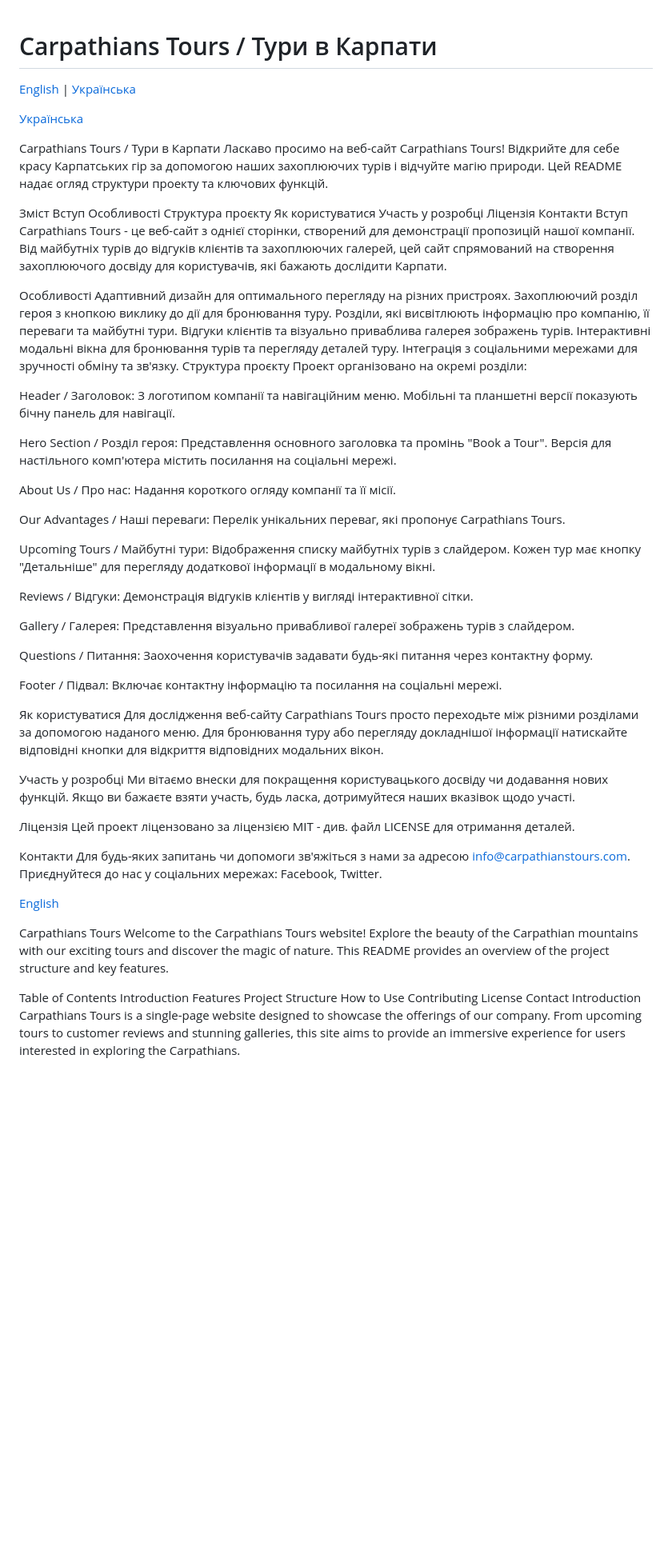
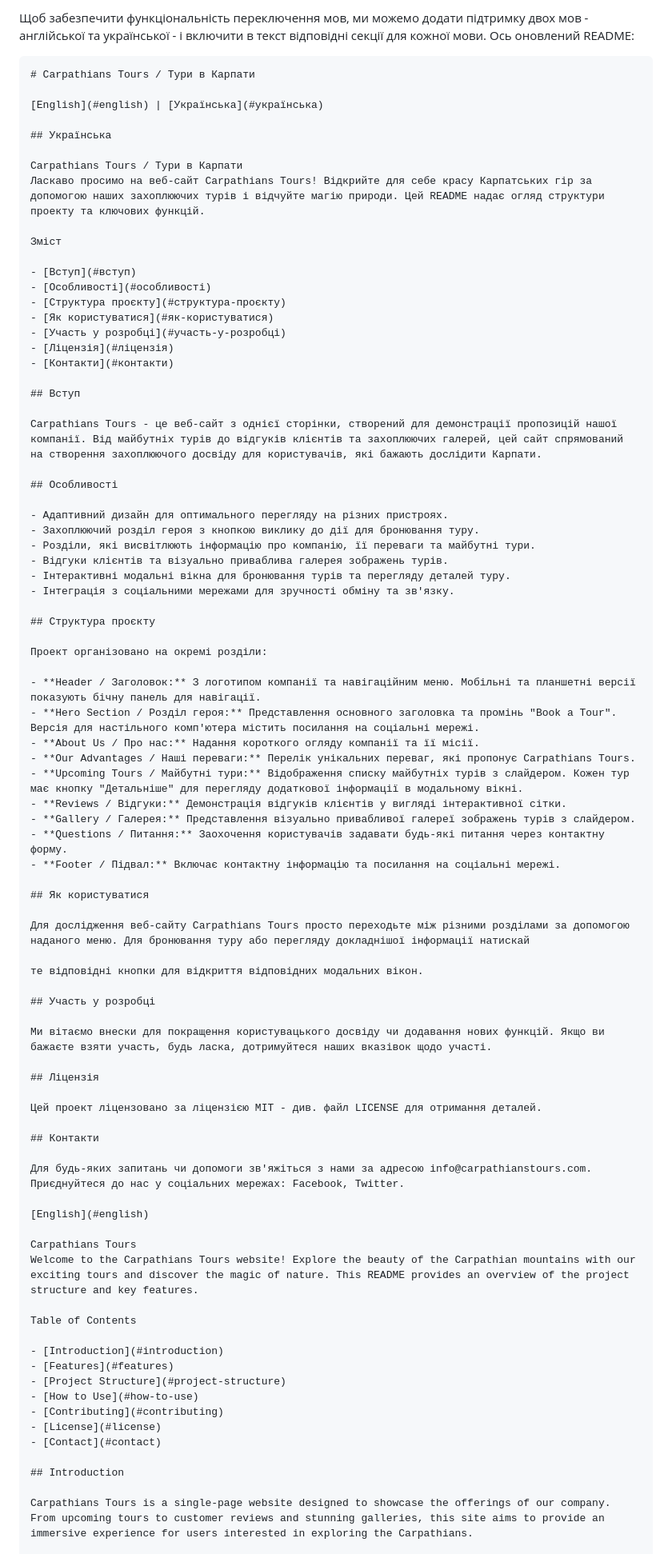
Before and after one commit to alexveryk/single-page-carpathians, a Markdown page: README.md, the part around one of its changes. Shown at 80% size. Drawn GitHub-style; blank space fills up the shorter version.

````diff
--- a/README.md
+++ b/README.md
@@ -1,61 +1,68 @@
+Щоб забезпечити функціональність переключення мов, ми можемо додати підтримку двох мов - англійської та української - і включити в текст відповідні секції для кожної мови. Ось оновлений README:
+
+```markdown
 # Carpathians Tours / Тури в Карпати
 
 [English](#english) | [Українська](#українська)
 
-[Українська](#українська)
+## Українська
 
 Carpathians Tours / Тури в Карпати
 Ласкаво просимо на веб-сайт Carpathians Tours! Відкрийте для себе красу Карпатських гір за допомогою наших захоплюючих турів і відчуйте магію природи. Цей README надає огляд структури проекту та ключових функцій.
 
 Зміст
-Вступ
-Особливості
-Структура проєкту
-Як користуватися
-Участь у розробці
-Ліцензія
-Контакти
-Вступ
+
+- [Вступ](#вступ)
+- [Особливості](#особливості)
+- [Структура проєкту](#структура-проєкту)
+- [Як користуватися](#як-користуватися)
+- [Участь у розробці](#участь-у-розробці)
+- [Ліцензія](#ліцензія)
+- [Контакти](#контакти)
+
+## Вступ
+
 Carpathians Tours - це веб-сайт з однієї сторінки, створений для демонстрації пропозицій нашої компанії. Від майбутніх турів до відгуків клієнтів та захоплюючих галерей, цей сайт спрямований на створення захоплюючого досвіду для користувачів, які бажають дослідити Карпати.
 
-Особливості
-Адаптивний дизайн для оптимального перегляду на різних пристроях.
-Захоплюючий розділ героя з кнопкою виклику до дії для бронювання туру.
-Розділи, які висвітлюють інформацію про компанію, її переваги та майбутні тури.
-Відгуки клієнтів та візуально приваблива галерея зображень турів.
-Інтерактивні модальні вікна для бронювання турів та перегляду деталей туру.
-Інтеграція з соціальними мережами для зручності обміну та зв'язку.
-Структура проєкту
+## Особливості
+
+- Адаптивний дизайн для оптимального перегляду на різних пристроях.
+- Захоплюючий розділ героя з кнопкою виклику до дії для бронювання туру.
+- Розділи, які висвітлюють інформацію про компанію, її переваги та майбутні тури.
+- Відгуки клієнтів та візуально приваблива галерея зображень турів.
+- Інтерактивні модальні вікна для бронювання турів та перегляду деталей туру.
+- Інтеграція з соціальними мережами для зручності обміну та зв'язку.
+
+## Структура проєкту
+
 Проект організовано на окремі розділи:
 
-Header / Заголовок: З логотипом компанії та навігаційним меню. Мобільні та планшетні версії показують бічну панель для навігації.
+- **Header / Заголовок:** З логотипом компанії та навігаційним меню. Мобільні та планшетні версії показують бічну панель для навігації.
+- **Hero Section / Розділ героя:** Представлення основного заголовка та промінь "Book a Tour". Версія для настільного комп'ютера містить посилання на соціальні мережі.
+- **About Us / Про нас:** Надання короткого огляду компанії та її місії.
+- **Our Advantages / Наші переваги:** Перелік унікальних переваг, які пропонує Carpathians Tours.
+- **Upcoming Tours / Майбутні тури:** Відображення списку майбутніх турів з слайдером. Кожен тур має кнопку "Детальніше" для перегляду додаткової інформації в модальному вікні.
+- **Reviews / Відгуки:** Демонстрація відгуків клієнтів у вигляді інтерактивної сітки.
+- **Gallery / Галерея:** Представлення візуально привабливої галереї зображень турів з слайдером.
+- **Questions / Питання:** Заохочення користувачів задавати будь-які питання через контактну форму.
+- **Footer / Підвал:** Включає контактну інформацію та посилання на соціальні мережі.
 
-Hero Section / Розділ героя: Представлення основного заголовка та промінь "Book a Tour". Версія для настільного комп'ютера містить посилання на соціальні мережі.
+## Як користуватися
 
-About Us / Про нас: Надання короткого огляду компанії та її місії.
+Для дослідження веб-сайту Carpathians Tours просто переходьте між різними розділами за допомогою наданого меню. Для бронювання туру або перегляду докладнішої інформації натискай
 
-Our Advantages / Наші переваги: Перелік унікальних переваг, які пропонує Carpathians Tours.
+те відповідні кнопки для відкриття відповідних модальних вікон.
 
-Upcoming Tours / Майбутні тури: Відображення списку майбутніх турів з слайдером. Кожен тур має кнопку "Детальніше" для перегляду додаткової інформації в модальному вікні.
+## Участь у розробці
 
-Reviews / Відгуки: Демонстрація відгуків клієнтів у вигляді інтерактивної сітки.
-
-Gallery / Галерея: Представлення візуально привабливої галереї зображень турів з слайдером.
-
-Questions / Питання: Заохочення користувачів задавати будь-які питання через контактну форму.
-
-Footer / Підвал: Включає контактну інформацію та посилання на соціальні мережі.
-
-Як користуватися
-Для дослідження веб-сайту Carpathians Tours просто переходьте між різними розділами за допомогою наданого меню. Для бронювання туру або перегляду докладнішої інформації натискайте відповідні кнопки для відкриття відповідних модальних вікон.
-
-Участь у розробці
 Ми вітаємо внески для покращення користувацького досвіду чи додавання нових функцій. Якщо ви бажаєте взяти участь, будь ласка, дотримуйтеся наших вказівок щодо участі.
 
-Ліцензія
+## Ліцензія
+
 Цей проект ліцензовано за ліцензією MIT - див. файл LICENSE для отримання деталей.
 
-Контакти
+## Контакти
+
 Для будь-яких запитань чи допомоги зв'яжіться з нами за адресою info@carpathianstours.com. Приєднуйтеся до нас у соціальних мережах: Facebook, Twitter.
 
 [English](#english)
@@ -64,13 +71,16 @@ Carpathians Tours
 Welcome to the Carpathians Tours website! Explore the beauty of the Carpathian mountains with our exciting tours and discover the magic of nature. This README provides an overview of the project structure and key features.
 
 Table of Contents
-Introduction
-Features
-Project Structure
-How to Use
-Contributing
-License
-Contact
-Introduction
+
+- [Introduction](#introduction)
+- [Features](#features)
+- [Project Structure](#project-structure)
+- [How to Use](#how-to-use)
+- [Contributing](#contributing)
+- [License](#license)
+- [Contact](#contact)
+
+## Introduction
+
 Carpathians Tours is a single-page website designed to showcase the offerings of our company. From upcoming tours to customer reviews and stunning galleries, this site aims to provide an immersive experience for users interested in exploring the Carpathians.
 
````
Also changed, not shown: other parts of README.md (+28 -28 lines).
